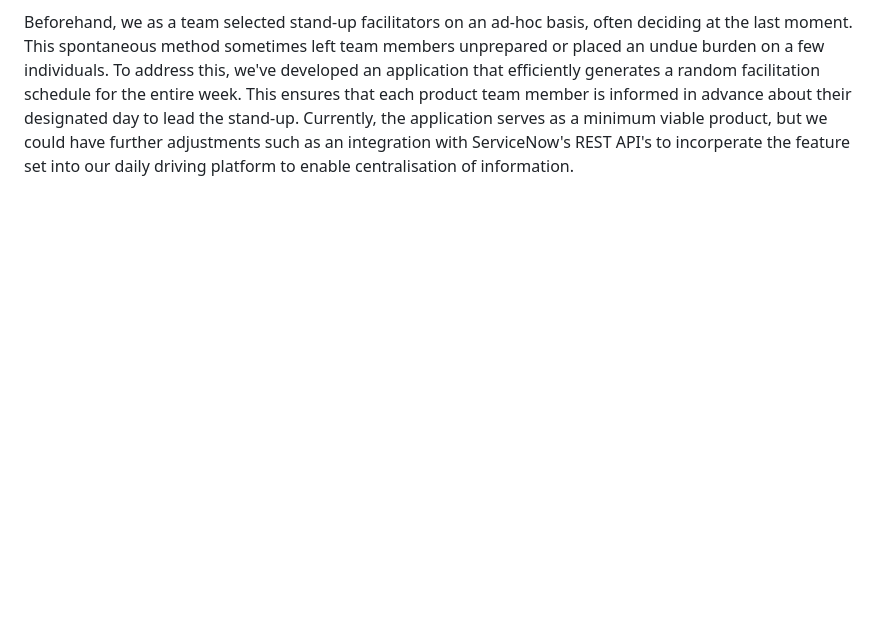
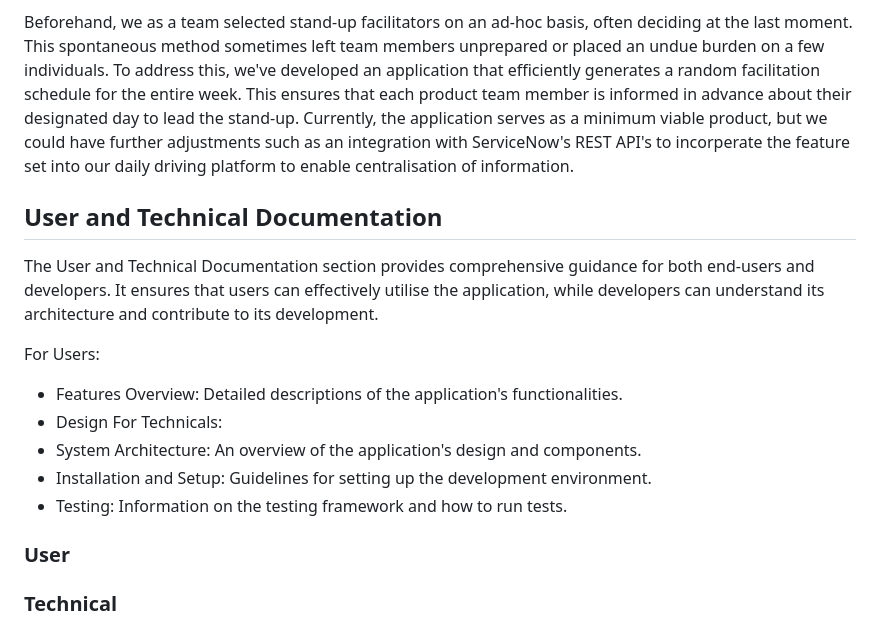
Before and after one commit to eh220119a/se-summative-1-2025, a Markdown page: README.md, the part around the change. Drawn GitHub-style; blank space fills up the shorter version.

Commit message:
Fixed sync issue

```diff
--- a/README.md
+++ b/README.md
@@ -12,3 +12,15 @@ responsibilites such as organising and handling these short daily sessions but d
 Due to this, we as an organisation and team believe in sharing this privilege with one another among each member of our product team. The main reasoning for wanting to incorperate such a shift in mentality with this application is to hit three main criteria, with that being; creating a sense of accomplishment and a culture of support by enabling fair and equal participation in our standups, due to the entire team each knowing how it feels to host creating a more supportive environment; developing a belief of collective accountability and ownership, which should benefit both productivity and motivation as everyone on the team shares their part in the sprint board; lastly we want to develop the leadership skills of each of the team members, which could allow them to transfer to different roles within our organisation such as scrummasters, working as a project manager, or a product owner.
 
 Beforehand, we as a team selected stand-up facilitators on an ad-hoc basis, often deciding at the last moment. This spontaneous method sometimes left team members unprepared or placed an undue burden on a few individuals. To address this, we've developed an application that efficiently generates a random facilitation schedule for the entire week. This ensures that each product team member is informed in advance about their designated day to lead the stand-up. Currently, the application serves as a minimum viable product, but we could have further adjustments such as an integration with ServiceNow's REST API's to incorperate the feature set into our daily driving platform to enable centralisation of information.
+## User and Technical Documentation
+The User and Technical Documentation section provides comprehensive guidance for both end-users and developers. It ensures that users can effectively utilise the application, while developers can understand its architecture and contribute to its development.
+
+For Users:
+*   Features Overview: Detailed descriptions of the application's functionalities.
+*   Design
+For Technicals:
+* System Architecture: An overview of the application's design and components.
+* Installation and Setup: Guidelines for setting up the development environment.
+* Testing: Information on the testing framework and how to run tests.
+### User
+### Technical
```
